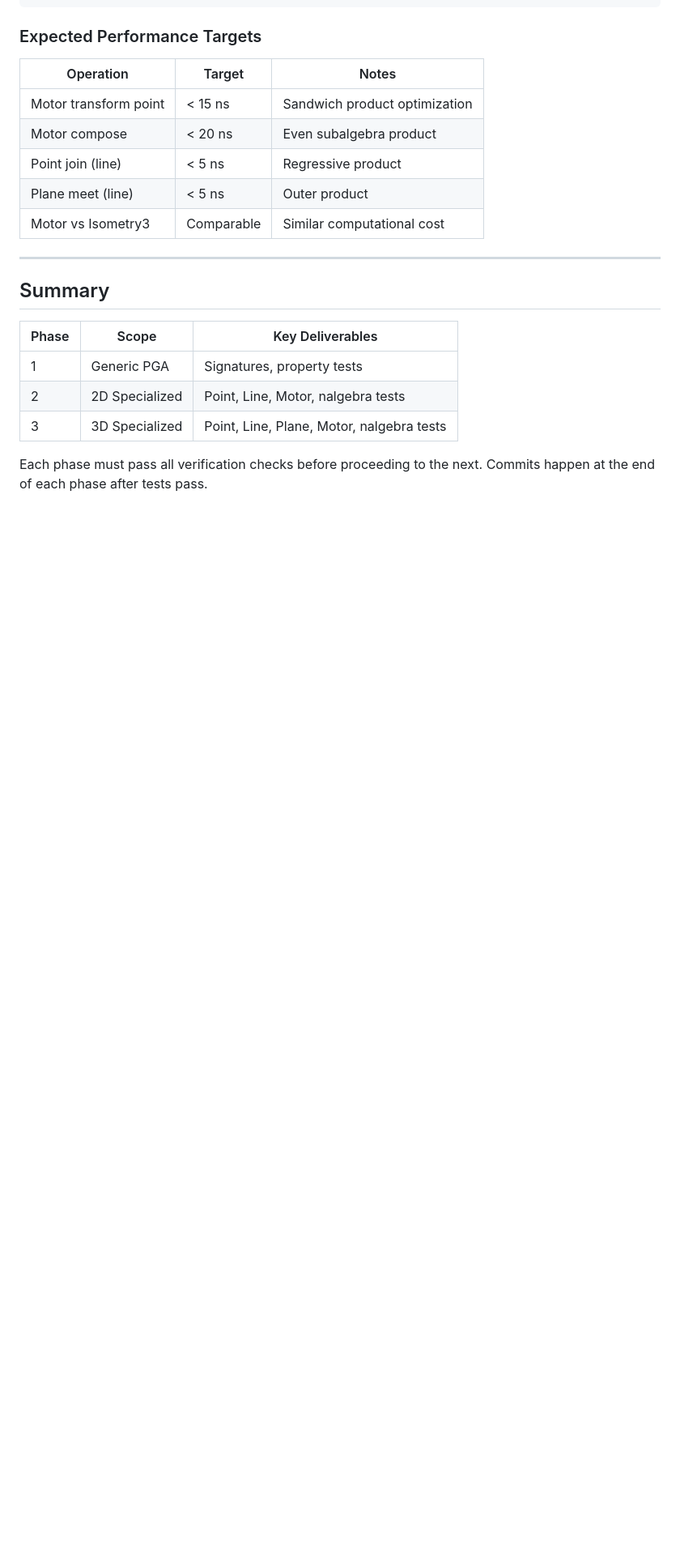
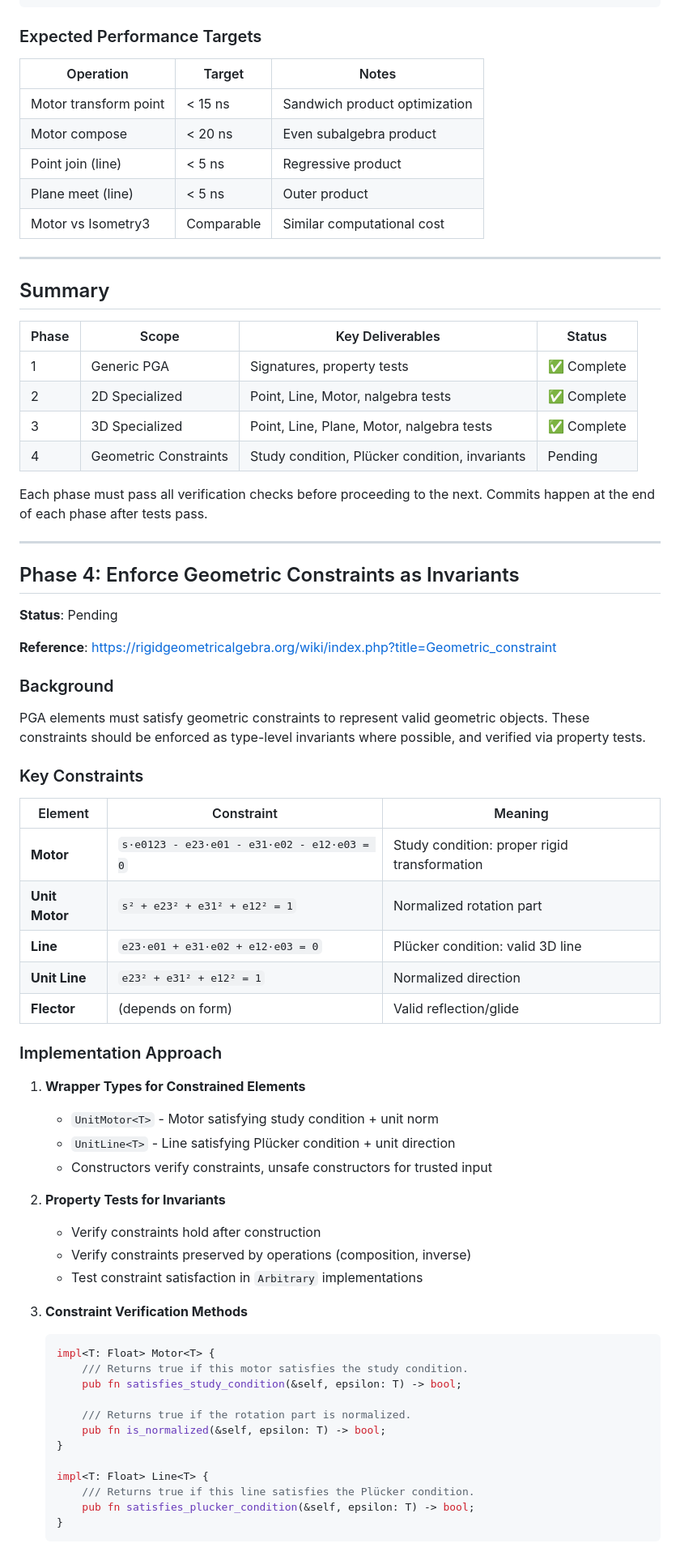
Before and after one commit to DevonMorris/clifford, a Markdown page: docs/prd/prd-5-pga.md, the part around one of its changes. Shown at 81% size. GitHub-like rendering; blank space fills up the shorter version.

````diff
--- a/docs/prd/prd-5-pga.md
+++ b/docs/prd/prd-5-pga.md
@@ -1216,10 +1216,62 @@ fn bench_motor_vs_isometry(c: &mut Criterion);
 
 ## Summary
 
-| Phase | Scope | Key Deliverables |
-|-------|-------|------------------|
-| 1 | Generic PGA | Signatures, property tests |
-| 2 | 2D Specialized | Point, Line, Motor, nalgebra tests |
-| 3 | 3D Specialized | Point, Line, Plane, Motor, nalgebra tests |
+| Phase | Scope | Key Deliverables | Status |
+|-------|-------|------------------|--------|
+| 1 | Generic PGA | Signatures, property tests | ✅ Complete |
+| 2 | 2D Specialized | Point, Line, Motor, nalgebra tests | ✅ Complete |
+| 3 | 3D Specialized | Point, Line, Plane, Motor, nalgebra tests | ✅ Complete |
+| 4 | Geometric Constraints | Study condition, Plücker condition, invariants | Pending |
 
 Each phase must pass all verification checks before proceeding to the next. Commits happen at the end of each phase after tests pass.
+
+---
+
+## Phase 4: Enforce Geometric Constraints as Invariants
+
+**Status**: Pending
+
+**Reference**: https://rigidgeometricalgebra.org/wiki/index.php?title=Geometric_constraint
+
+### Background
+
+PGA elements must satisfy geometric constraints to represent valid geometric objects. These constraints should be enforced as type-level invariants where possible, and verified via property tests.
+
+### Key Constraints
+
+| Element | Constraint | Meaning |
+|---------|------------|---------|
+| **Motor** | `s·e0123 - e23·e01 - e31·e02 - e12·e03 = 0` | Study condition: proper rigid transformation |
+| **Unit Motor** | `s² + e23² + e31² + e12² = 1` | Normalized rotation part |
+| **Line** | `e23·e01 + e31·e02 + e12·e03 = 0` | Plücker condition: valid 3D line |
+| **Unit Line** | `e23² + e31² + e12² = 1` | Normalized direction |
+| **Flector** | (depends on form) | Valid reflection/glide |
+
+### Implementation Approach
+
+1. **Wrapper Types for Constrained Elements**
+   - `UnitMotor<T>` - Motor satisfying study condition + unit norm
+   - `UnitLine<T>` - Line satisfying Plücker condition + unit direction
+   - Constructors verify constraints, unsafe constructors for trusted input
+
+2. **Property Tests for Invariants**
+   - Verify constraints hold after construction
+   - Verify constraints preserved by operations (composition, inverse)
+   - Test constraint satisfaction in `Arbitrary` implementations
+
+3. **Constraint Verification Methods**
+   ```rust
+   impl<T: Float> Motor<T> {
+       /// Returns true if this motor satisfies the study condition.
+       pub fn satisfies_study_condition(&self, epsilon: T) -> bool;
+
+       /// Returns true if the rotation part is normalized.
+       pub fn is_normalized(&self, epsilon: T) -> bool;
+   }
+
+   impl<T: Float> Line<T> {
+       /// Returns true if this line satisfies the Plücker condition.
+       pub fn satisfies_plucker_condition(&self, epsilon: T) -> bool;
+   }
+   ```
+
````
Also changed, not shown: other parts of docs/prd/prd-5-pga.md (+35 -20 lines).
